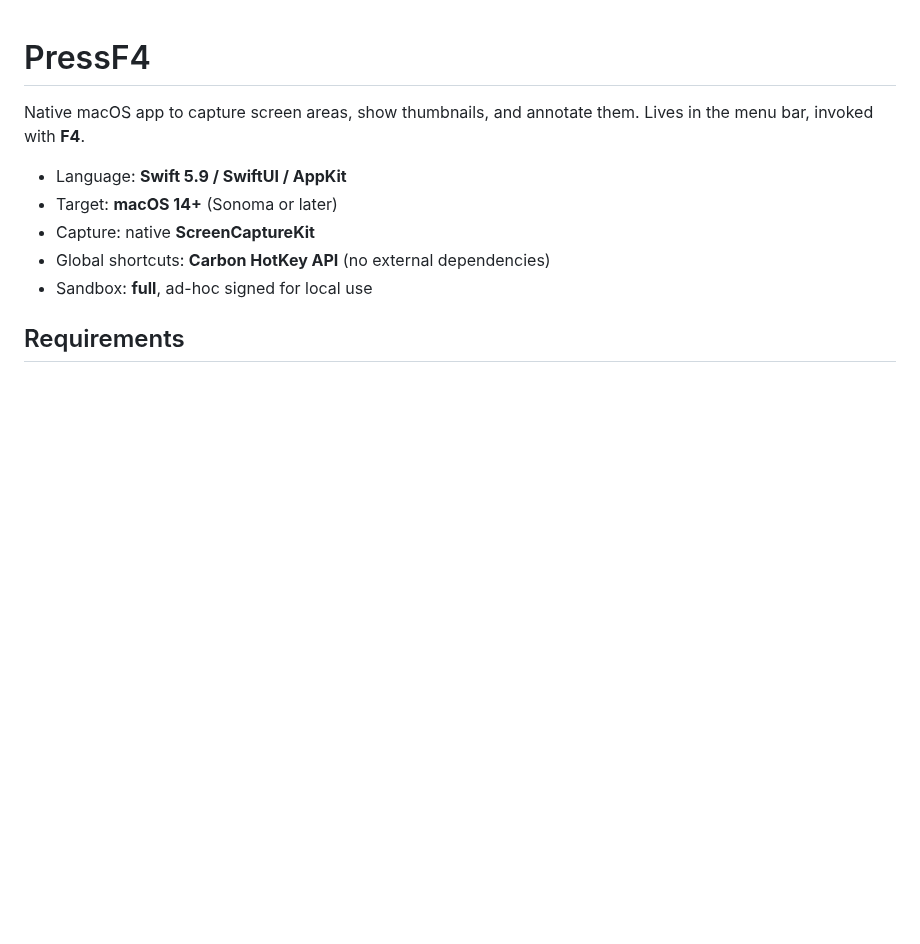
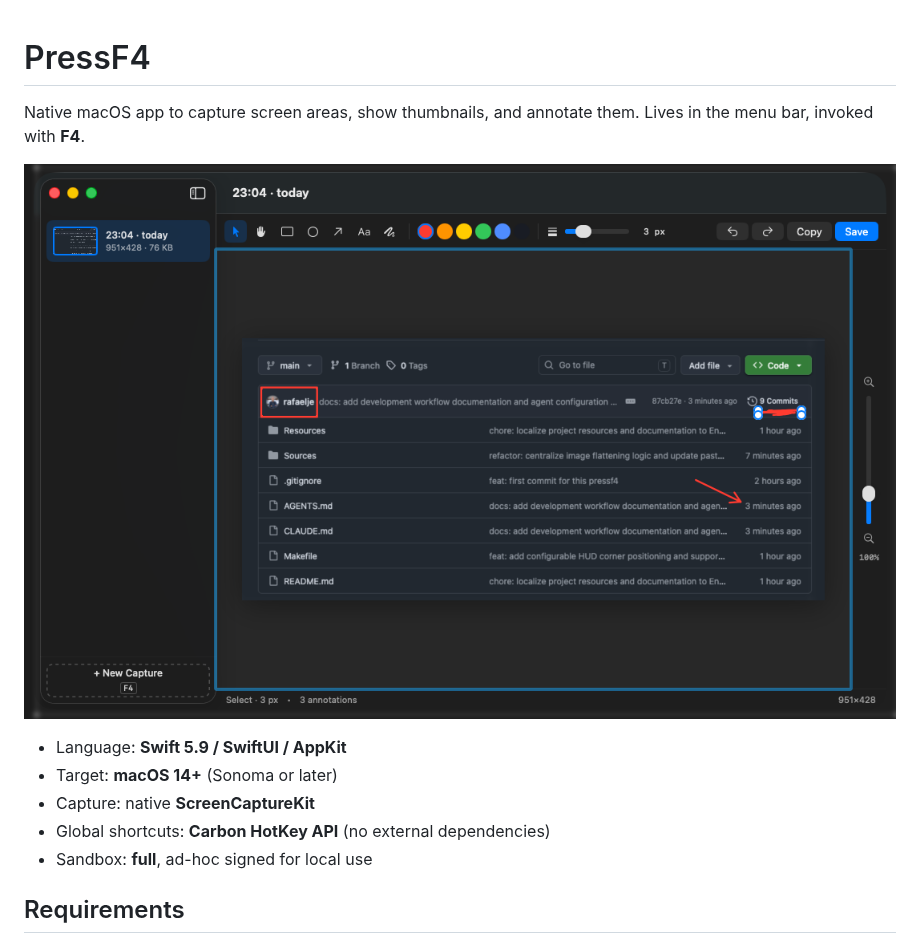
Before and after one commit to rafaelje/pressf4, a Markdown page: README.md, the part around the change. Drawn GitHub-style; pictures changed too: images/pressf4_capture.png (added); blank space fills up the shorter version.

Commit message:
docs: add project screenshot to README

```diff
--- a/README.md
+++ b/README.md
@@ -1,6 +1,8 @@
 # PressF4
 
 Native macOS app to capture screen areas, show thumbnails, and annotate them. Lives in the menu bar, invoked with **F4**.
+
+![PressF4 capture](images/pressf4_capture.png)
 
 - Language: **Swift 5.9 / SwiftUI / AppKit**
 - Target: **macOS 14+** (Sonoma or later)
```
